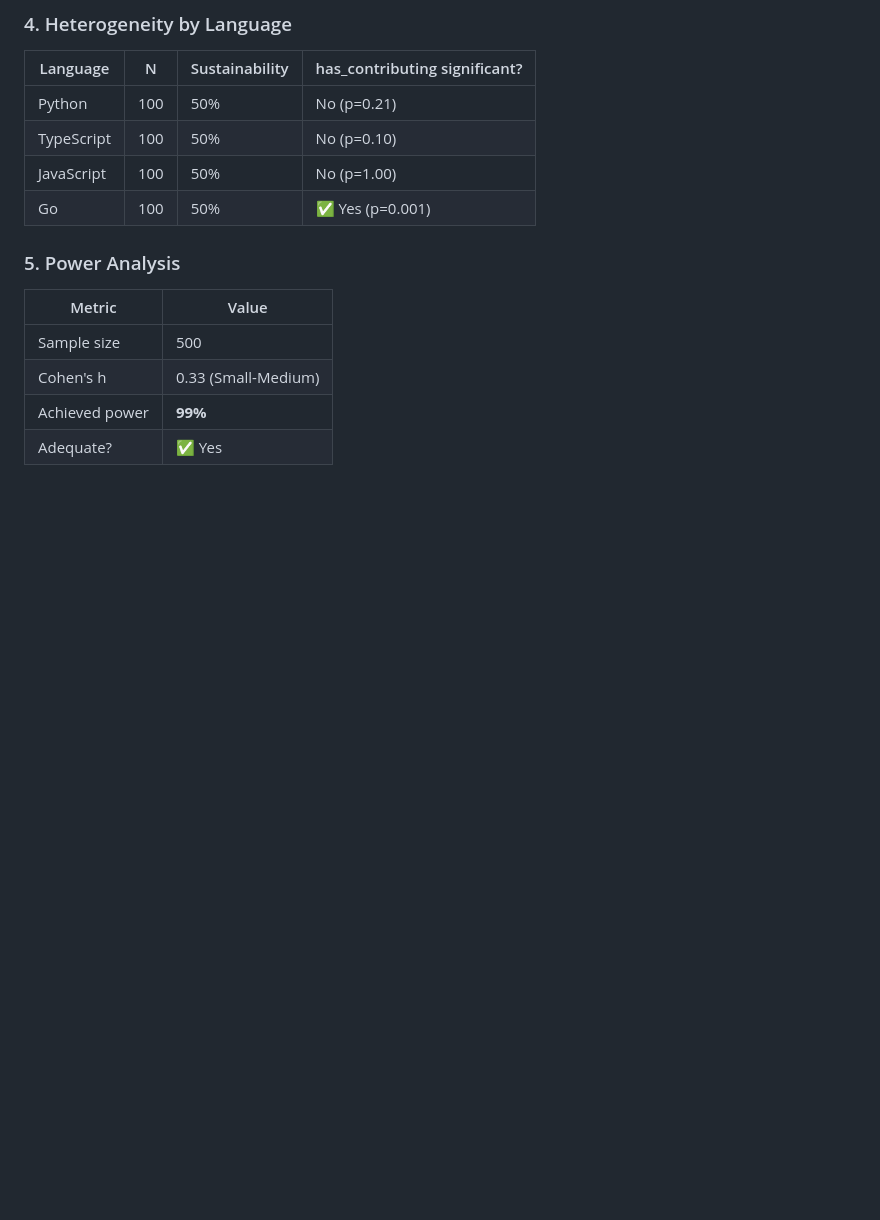
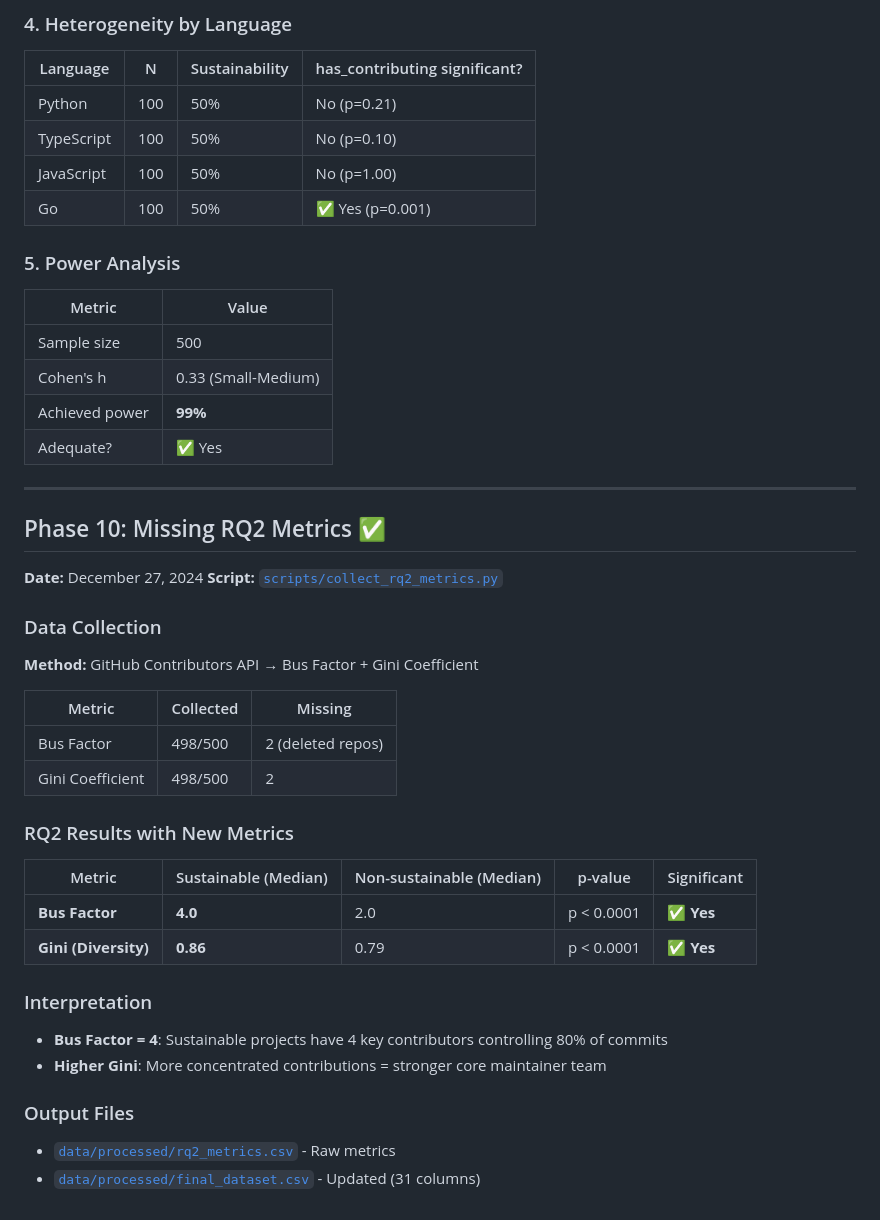
Before and after one commit to Zuraiz270/open-source-project-sustainability-study, a Markdown page: data/DATA_COLLECTION.md, the part around the change. Drawn GitHub-style; blank space fills up the shorter version.

Commit message:
Update DATA_COLLECTION.md with Phase 10 results

```diff
--- a/data/DATA_COLLECTION.md
+++ b/data/DATA_COLLECTION.md
@@ -471,3 +471,36 @@ Sample selection, governance, community (Phase 6), ecosystem (Phase 7), and merg
 | Cohen's h | 0.33 (Small-Medium) |
 | Achieved power | **99%** |
 | Adequate? | ✅ Yes |
+
+---
+
+## Phase 10: Missing RQ2 Metrics ✅
+
+**Date:** December 27, 2024
+**Script:** [`scripts/collect_rq2_metrics.py`](scripts/collect_rq2_metrics.py)
+
+### Data Collection
+
+**Method:** GitHub Contributors API → Bus Factor + Gini Coefficient
+
+| Metric | Collected | Missing |
+|--------|-----------|---------|
+| Bus Factor | 498/500 | 2 (deleted repos) |
+| Gini Coefficient | 498/500 | 2 |
+
+### RQ2 Results with New Metrics
+
+| Metric | Sustainable (Median) | Non-sustainable (Median) | p-value | Significant |
+|--------|----------------------|--------------------------|---------|-------------|
+| **Bus Factor** | **4.0** | 2.0 | p < 0.0001 | ✅ **Yes** |
+| **Gini (Diversity)** | **0.86** | 0.79 | p < 0.0001 | ✅ **Yes** |
+
+### Interpretation
+
+- **Bus Factor = 4**: Sustainable projects have 4 key contributors controlling 80% of commits
+- **Higher Gini**: More concentrated contributions = stronger core maintainer team
+
+### Output Files
+
+- [`data/processed/rq2_metrics.csv`](processed/rq2_metrics.csv) - Raw metrics
+- [`data/processed/final_dataset.csv`](processed/final_dataset.csv) - Updated (31 columns)
```
